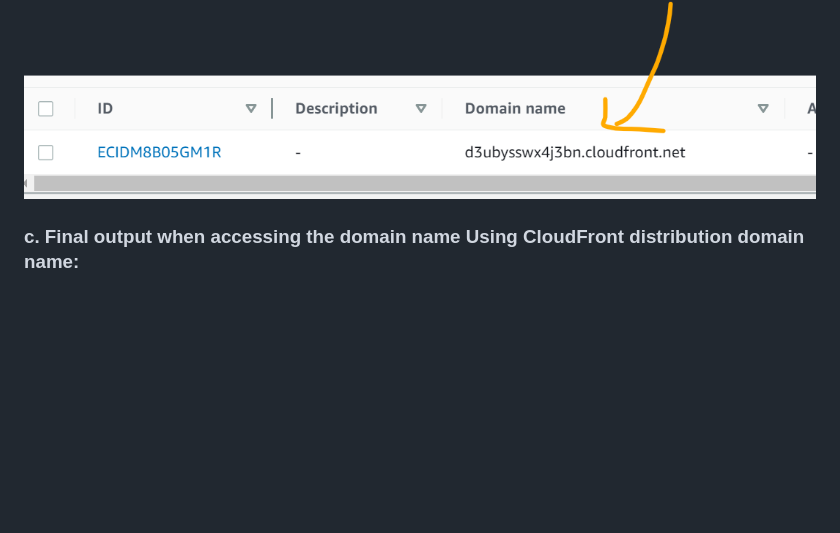
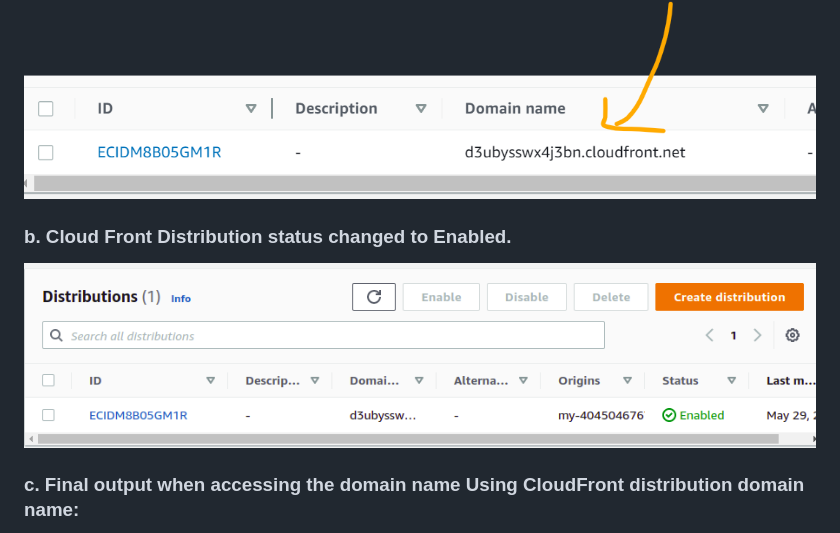
Before and after one commit to CollyneJumah/deploy-webapp-on-s3-cloud-front-aws, a Markdown page: README.md, the part around the change. Rendered like a GitHub page; pictures changed too: img/screenshots/cloudFrontDistributionState.png (added); blank space fills up the shorter version.

Commit message:
FIX: Provided screenshot showing CloudFront Distribution status to enabled

```diff
--- a/README.md
+++ b/README.md
@@ -36,6 +36,9 @@ After the configuration we obtain the bucket website endpoint:
 Below is the Distribution created and the domain name associated
 ![](img/screenshots/distribution-domain.png)
 
+### b. Cloud Front Distribution status changed to Enabled.
+![](img/screenshots/cloudFrontDistributionState.png)
+
 ### c. Final output when accessing the domain name Using CloudFront distribution domain name:
 
 Link to the domain: <a href="https://d3ubysswx4j3bn.cloudfront.net/" target="_blank" >https://d3ubysswx4j3bn.cloudfront.net/</a>
```
